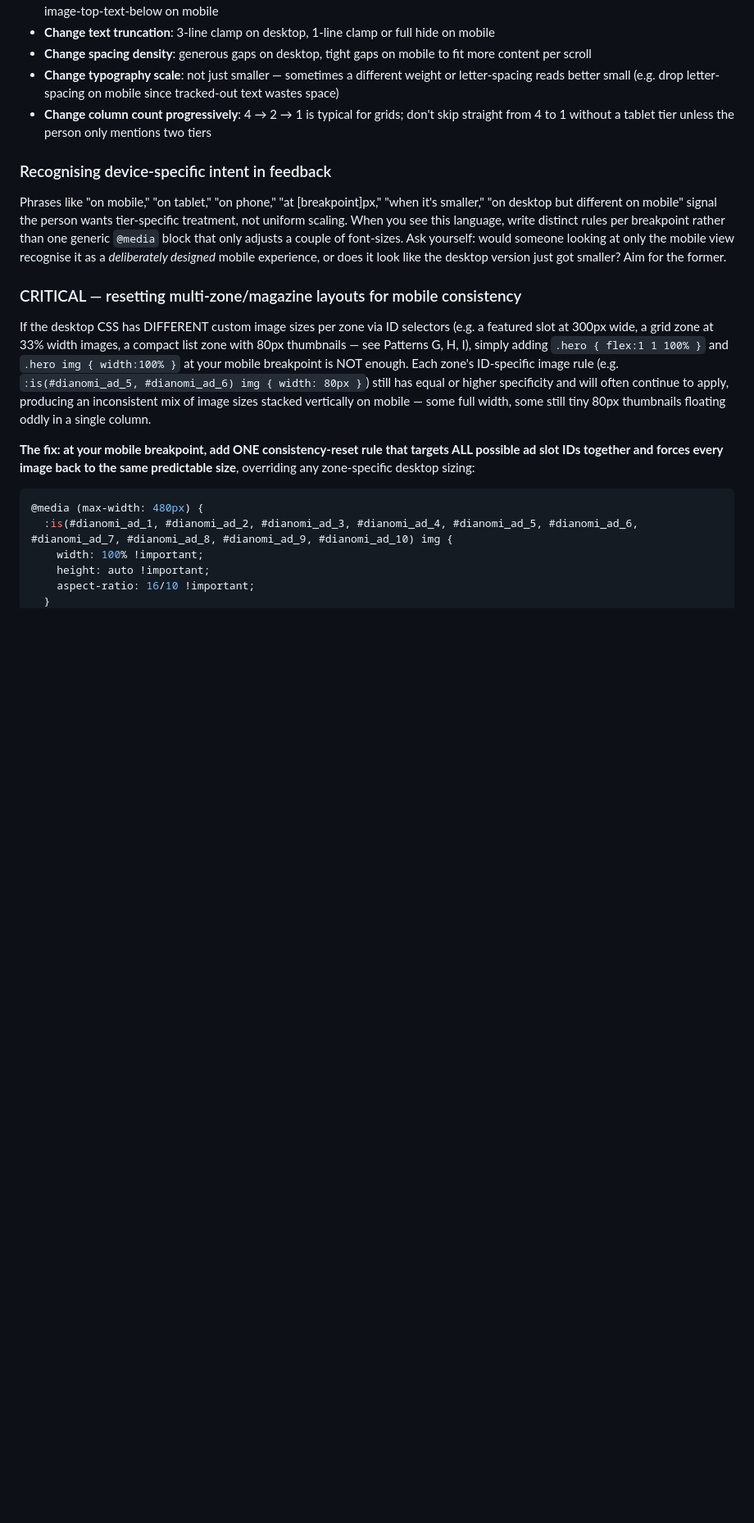
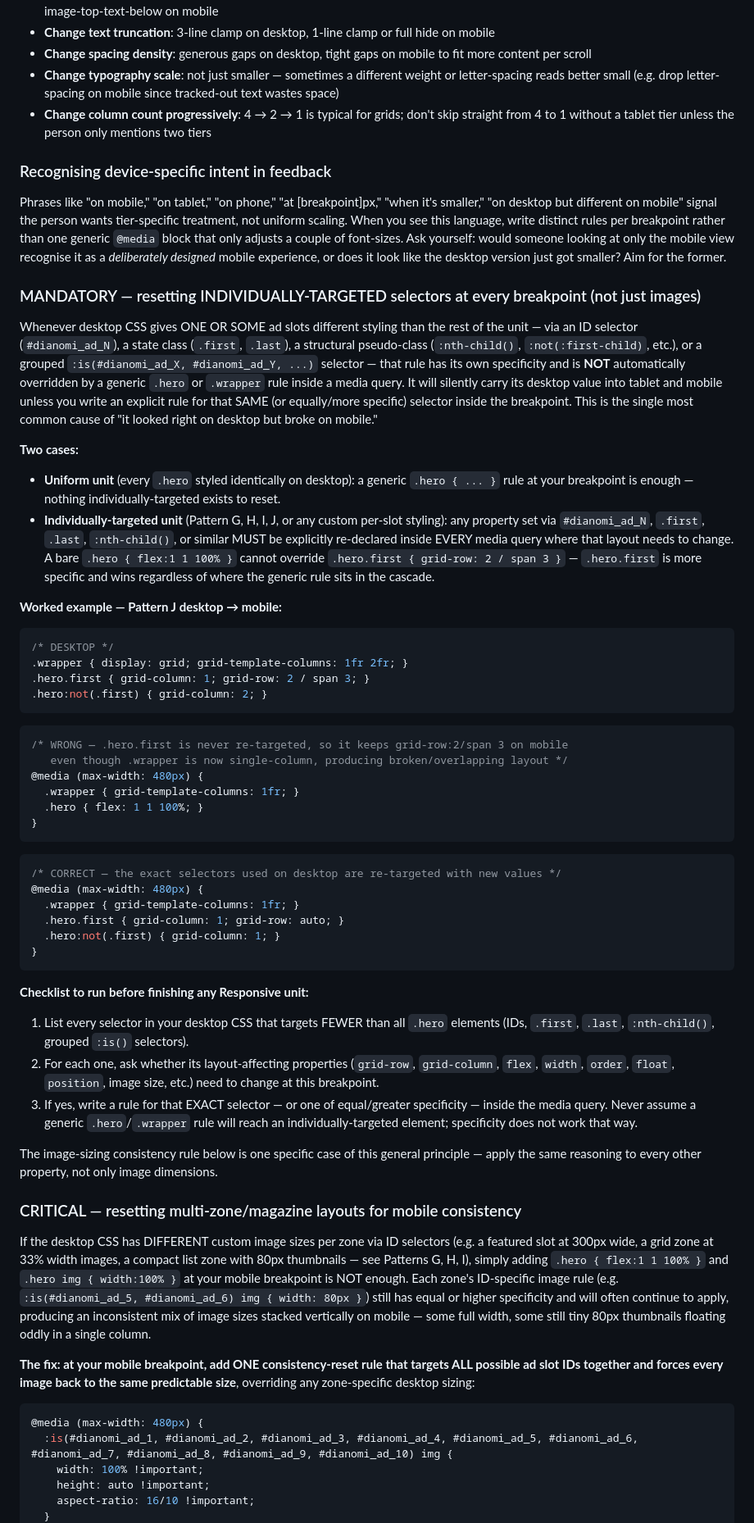
Before and after one commit to aadithyask99-boop/Subtype, a Markdown page: api/dianomi-skill.md, the part around the change. Shown at 82% size. Drawn GitHub-style; blank space fills up the shorter version.

Commit message:
Add mandatory rule: reset individually-targeted selectors at every breakpoint

````diff
--- a/api/dianomi-skill.md
+++ b/api/dianomi-skill.md
@@ -943,6 +943,45 @@ Notice mobile here isn't "the same 4-column grid but smaller" — it's a complet
 ### Recognising device-specific intent in feedback
 Phrases like "on mobile," "on tablet," "on phone," "at [breakpoint]px," "when it's smaller," "on desktop but different on mobile" signal the person wants tier-specific treatment, not uniform scaling. When you see this language, write distinct rules per breakpoint rather than one generic `@media` block that only adjusts a couple of font-sizes. Ask yourself: would someone looking at only the mobile view recognise it as a *deliberately designed* mobile experience, or does it look like the desktop version just got smaller? Aim for the former.
 
+### MANDATORY — resetting INDIVIDUALLY-TARGETED selectors at every breakpoint (not just images)
+
+Whenever desktop CSS gives ONE OR SOME ad slots different styling than the rest of the unit — via an ID selector (`#dianomi_ad_N`), a state class (`.first`, `.last`), a structural pseudo-class (`:nth-child()`, `:not(:first-child)`, etc.), or a grouped `:is(#dianomi_ad_X, #dianomi_ad_Y, ...)` selector — that rule has its own specificity and is **NOT** automatically overridden by a generic `.hero` or `.wrapper` rule inside a media query. It will silently carry its desktop value into tablet and mobile unless you write an explicit rule for that SAME (or equally/more specific) selector inside the breakpoint. This is the single most common cause of "it looked right on desktop but broke on mobile."
+
+**Two cases:**
+- **Uniform unit** (every `.hero` styled identically on desktop): a generic `.hero { ... }` rule at your breakpoint is enough — nothing individually-targeted exists to reset.
+- **Individually-targeted unit** (Pattern G, H, I, J, or any custom per-slot styling): any property set via `#dianomi_ad_N`, `.first`, `.last`, `:nth-child()`, or similar MUST be explicitly re-declared inside EVERY media query where that layout needs to change. A bare `.hero { flex:1 1 100% }` cannot override `.hero.first { grid-row: 2 / span 3 }` — `.hero.first` is more specific and wins regardless of where the generic rule sits in the cascade.
+
+**Worked example — Pattern J desktop → mobile:**
+```css
+/* DESKTOP */
+.wrapper { display: grid; grid-template-columns: 1fr 2fr; }
+.hero.first { grid-column: 1; grid-row: 2 / span 3; }
+.hero:not(.first) { grid-column: 2; }
+```
+```css
+/* WRONG — .hero.first is never re-targeted, so it keeps grid-row:2/span 3 on mobile
+   even though .wrapper is now single-column, producing broken/overlapping layout */
+@media (max-width: 480px) {
+  .wrapper { grid-template-columns: 1fr; }
+  .hero { flex: 1 1 100%; }
+}
+```
+```css
+/* CORRECT — the exact selectors used on desktop are re-targeted with new values */
+@media (max-width: 480px) {
+  .wrapper { grid-template-columns: 1fr; }
+  .hero.first { grid-column: 1; grid-row: auto; }
+  .hero:not(.first) { grid-column: 1; }
+}
+```
+
+**Checklist to run before finishing any Responsive unit:**
+1. List every selector in your desktop CSS that targets FEWER than all `.hero` elements (IDs, `.first`, `.last`, `:nth-child()`, grouped `:is()` selectors).
+2. For each one, ask whether its layout-affecting properties (`grid-row`, `grid-column`, `flex`, `width`, `order`, `float`, `position`, image size, etc.) need to change at this breakpoint.
+3. If yes, write a rule for that EXACT selector — or one of equal/greater specificity — inside the media query. Never assume a generic `.hero`/`.wrapper` rule will reach an individually-targeted element; specificity does not work that way.
+
+The image-sizing consistency rule below is one specific case of this general principle — apply the same reasoning to every other property, not only image dimensions.
+
 ### CRITICAL — resetting multi-zone/magazine layouts for mobile consistency
 If the desktop CSS has DIFFERENT custom image sizes per zone via ID selectors (e.g. a featured slot at 300px wide, a grid zone at 33% width images, a compact list zone with 80px thumbnails — see Patterns G, H, I), simply adding `.hero { flex:1 1 100% }` and `.hero img { width:100% }` at your mobile breakpoint is NOT enough. Each zone's ID-specific image rule (e.g. `:is(#dianomi_ad_5, #dianomi_ad_6) img { width: 80px }`) still has equal or higher specificity and will often continue to apply, producing an inconsistent mix of image sizes stacked vertically on mobile — some full width, some still tiny 80px thumbnails floating oddly in a single column.
 
````
